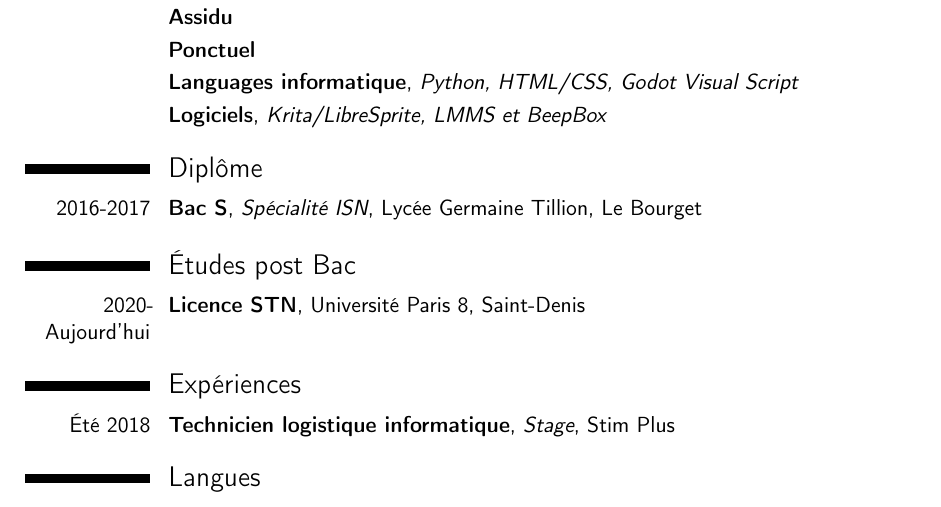
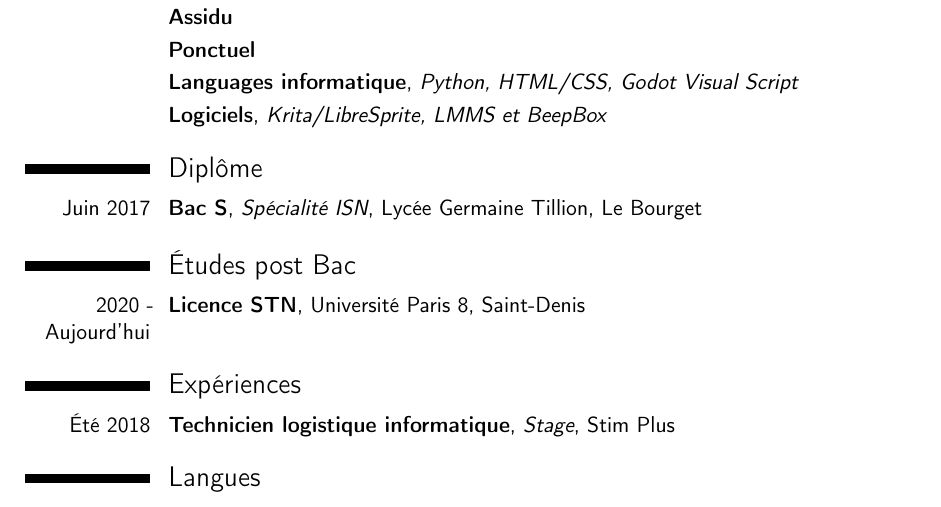
Before and after one commit to ValentinGuillon/my_website, a LaTeX CV (cv/cv_valentin_guillon.tex): part of the page, cut so that both start at the same text. Compiled offline with pdfLaTeX.

Commit message:
update 'dates'

```diff
--- a/cv/cv_valentin_guillon.tex
+++ b/cv/cv_valentin_guillon.tex
@@ -34,11 +34,11 @@
 
 
 	\section{Diplôme}
-		\cventry{2016-2017}{Bac S}{Spécialité ISN}{Lycée Germaine Tillion}{Le Bourget}{}
+		\cventry{Juin 2017}{Bac S}{Spécialité ISN}{Lycée Germaine Tillion}{Le Bourget}{}
 
 
 	\section{Études post Bac}
-		\cventry{2020-Aujourd'hui}{Licence STN}{}{Université Paris 8}{Saint-Denis}{}
+		\cventry{2020 - Aujourd'hui}{Licence STN}{}{Université Paris 8}{Saint-Denis}{}
 
 
 	\section{Expériences}
```
Also changed, not shown: cv/cv_valentin_guillon.pdf, 2 other files.
